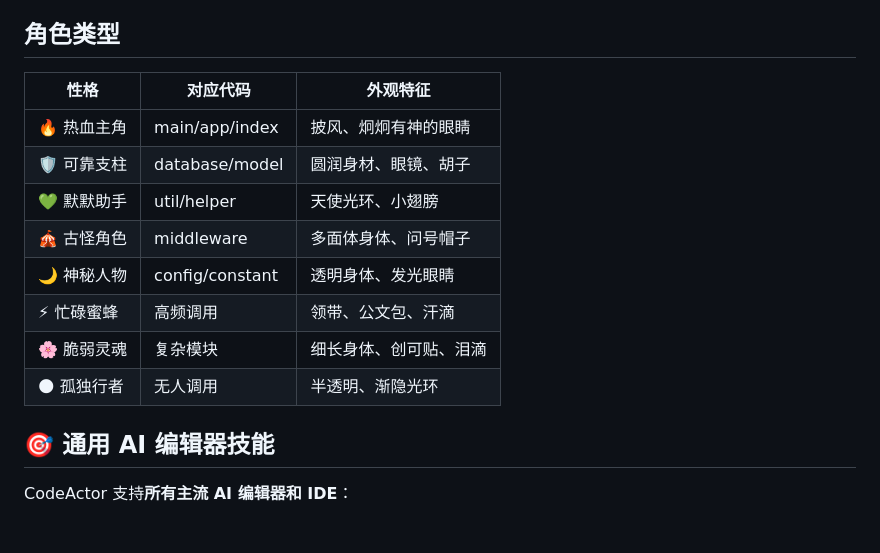
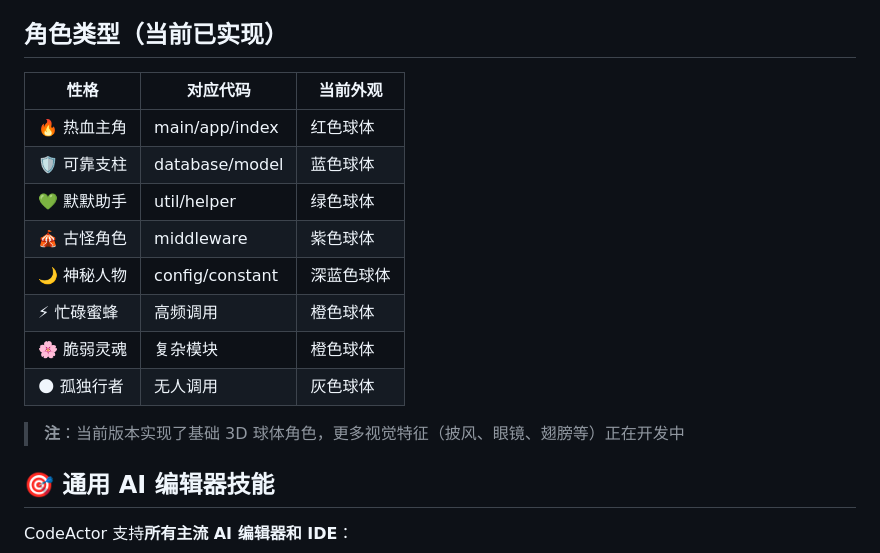
Before and after one commit to ETZhang/CodeActor, a Markdown page: README.zh-CN.md, the part around the change. Rendered like a GitHub page; blank space fills up the shorter version.

Commit message:
Reflect actual implementation in README
- Update character types to show basic 3D spheres (current implementation)
- Remove unimplemented features (capes, glasses, wings, etc.)
- Note that eyes are size 0.15 and clearly visible
- Add honesty note about current vs planned features

Co-Authored-By: Claude <noreply@anthropic.com>

```diff
--- a/README.zh-CN.md
+++ b/README.zh-CN.md
@@ -19,18 +19,20 @@ CodeActor 是一个创意代码可视化工具，它会分析你的代码库，
 - **流动粒子**：动态展示代码调用方向
 - **双向关系**：支持双向依赖的箭头展示
 
-## 角色类型
+## 角色类型（当前已实现）
 
-| 性格 | 对应代码 | 外观特征 |
+| 性格 | 对应代码 | 当前外观 |
 |------|----------|----------|
-| 🔥 热血主角 | main/app/index | 披风、炯炯有神的眼睛 |
-| 🛡️ 可靠支柱 | database/model | 圆润身材、眼镜、胡子 |
-| 💚 默默助手 | util/helper | 天使光环、小翅膀 |
-| 🎪 古怪角色 | middleware | 多面体身体、问号帽子 |
-| 🌙 神秘人物 | config/constant | 透明身体、发光眼睛 |
-| ⚡ 忙碌蜜蜂 | 高频调用 | 领带、公文包、汗滴 |
-| 🌸 脆弱灵魂 | 复杂模块 | 细长身体、创可贴、泪滴 |
-| 🌑 孤独行者 | 无人调用 | 半透明、渐隐光环 |
+| 🔥 热血主角 | main/app/index | 红色球体 |
+| 🛡️ 可靠支柱 | database/model | 蓝色球体 |
+| 💚 默默助手 | util/helper | 绿色球体 |
+| 🎪 古怪角色 | middleware | 紫色球体 |
+| 🌙 神秘人物 | config/constant | 深蓝色球体 |
+| ⚡ 忙碌蜜蜂 | 高频调用 | 橙色球体 |
+| 🌸 脆弱灵魂 | 复杂模块 | 橙色球体 |
+| 🌑 孤独行者 | 无人调用 | 灰色球体 |
+
+> **注**：当前版本实现了基础 3D 球体角色，更多视觉特征（披风、眼镜、翅膀等）正在开发中
 
 ## 🎯 通用 AI 编辑器技能
 
```
